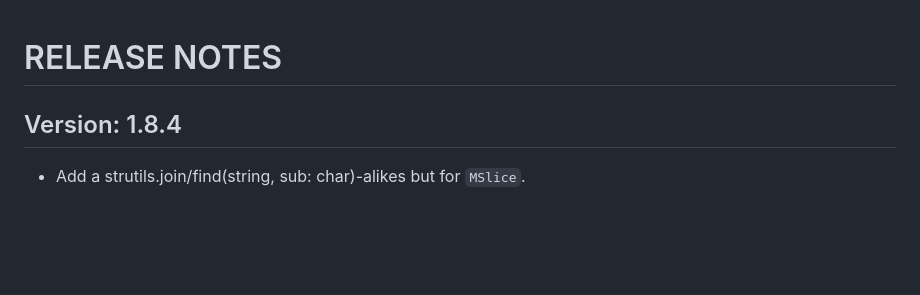
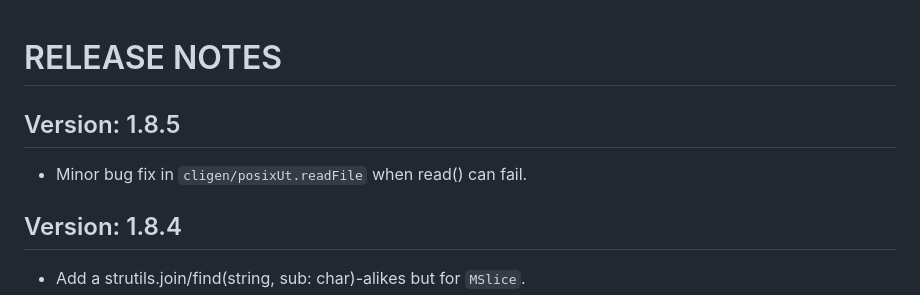
Before and after one commit to c-blake/cligen, a Markdown page: RELEASE-NOTES.md, the part around the change. Drawn GitHub-style; blank space fills up the shorter version.

Commit message:
Update release notes.

```diff
--- a/RELEASE-NOTES.md
+++ b/RELEASE-NOTES.md
@@ -1,5 +1,10 @@
 RELEASE NOTES
 =============
+
+Version: 1.8.5
+--------------
+
+  - Minor bug fix in `cligen/posixUt.readFile` when read() can fail.
 
 Version: 1.8.4
 --------------
```
